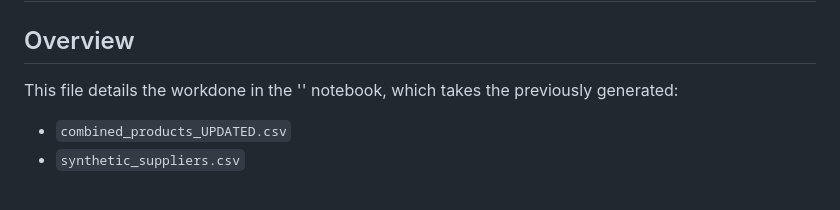
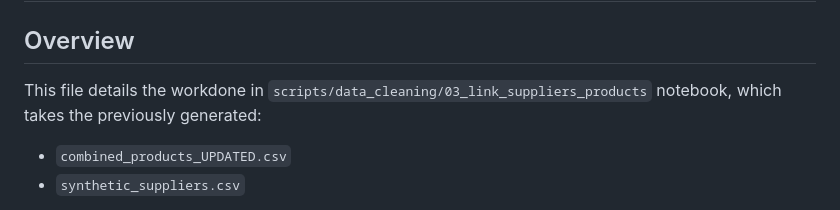
Before and after one commit to jbeck0854/procurement_agent, a Markdown page: analytics/docs/02_supplier_product_linking_formalization.md, the part around the change. Rendered like a GitHub page.

Commit message:
Added detail so it is clear which notebook the md file is describing and detailing

```diff
--- a/analytics/docs/02_supplier_product_linking_formalization.md
+++ b/analytics/docs/02_supplier_product_linking_formalization.md
@@ -2,7 +2,7 @@
 
 ## Overview
 
-This file details the workdone in the '' notebook, which takes the previously generated:
+This file details the workdone in `scripts/data_cleaning/03_link_suppliers_products` notebook, which takes the previously generated:
 
 - `combined_products_UPDATED.csv`
 - `synthetic_suppliers.csv`
```
